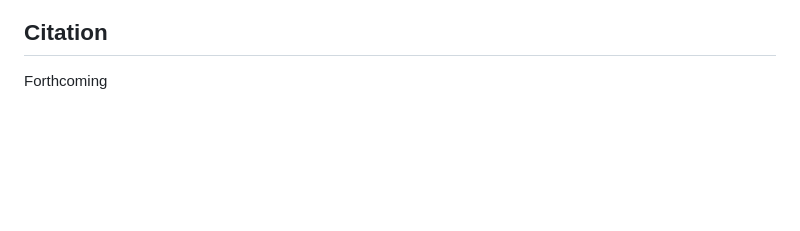
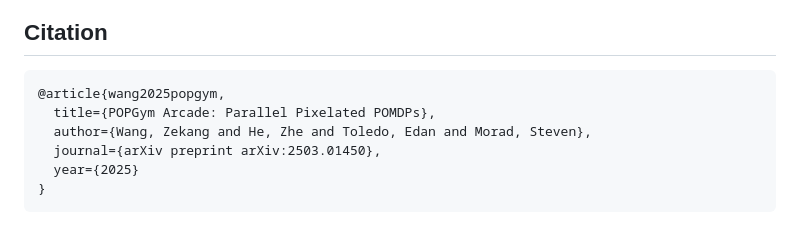
Before and after one commit to bolt-research/popgym-arcade, a Markdown page: README.md, the part around the change. Drawn GitHub-style; blank space fills up the shorter version.

````diff
--- a/README.md
+++ b/README.md
@@ -132,4 +132,11 @@ python play.py
 - [`popjym`](https://github.com/EdanToledo/popjym) - A more readable version of `popjaxrl` environments that served as a basis for our work
 
 ## Citation
-Forthcoming
+```
+@article{wang2025popgym,
+  title={POPGym Arcade: Parallel Pixelated POMDPs},
+  author={Wang, Zekang and He, Zhe and Toledo, Edan and Morad, Steven},
+  journal={arXiv preprint arXiv:2503.01450},
+  year={2025}
+}
+```
````
